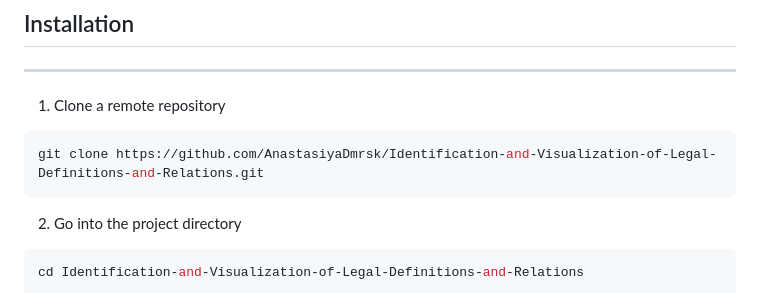
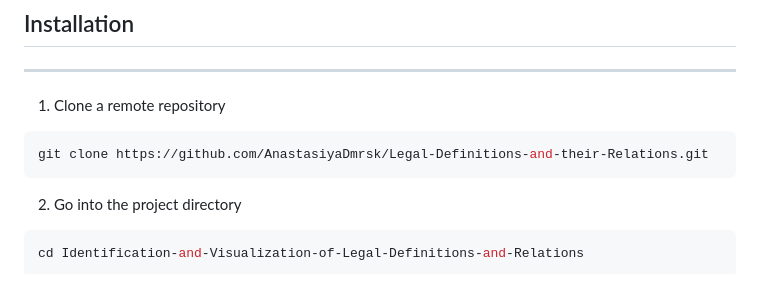
Before and after one commit to AnastasiyaDmrsk/Legal-Definitions-and-their-Relations, a Markdown page: README.md, the part around the change. GitHub-like rendering.

Commit message:
Update README.md link to cloning due to the repo name changes

````diff
--- a/README.md
+++ b/README.md
@@ -64,7 +64,7 @@ A list of technologies used within the project:
 ***
 1. Clone a remote repository
 ```bash
-git clone https://github.com/AnastasiyaDmrsk/Identification-and-Visualization-of-Legal-Definitions-and-Relations.git
+git clone https://github.com/AnastasiyaDmrsk/Legal-Definitions-and-their-Relations.git
 ```
 2. Go into the project directory
 ```bash
````
